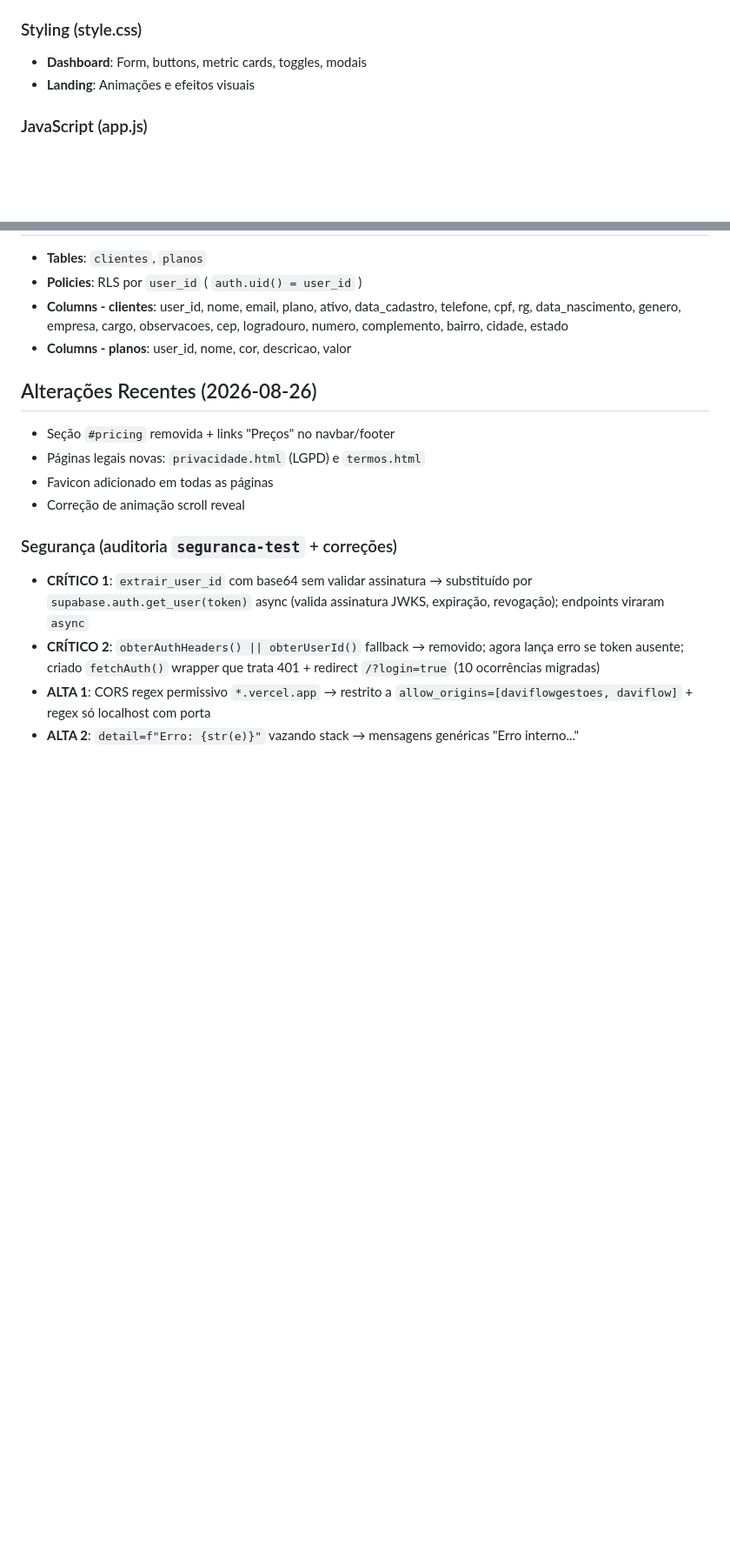
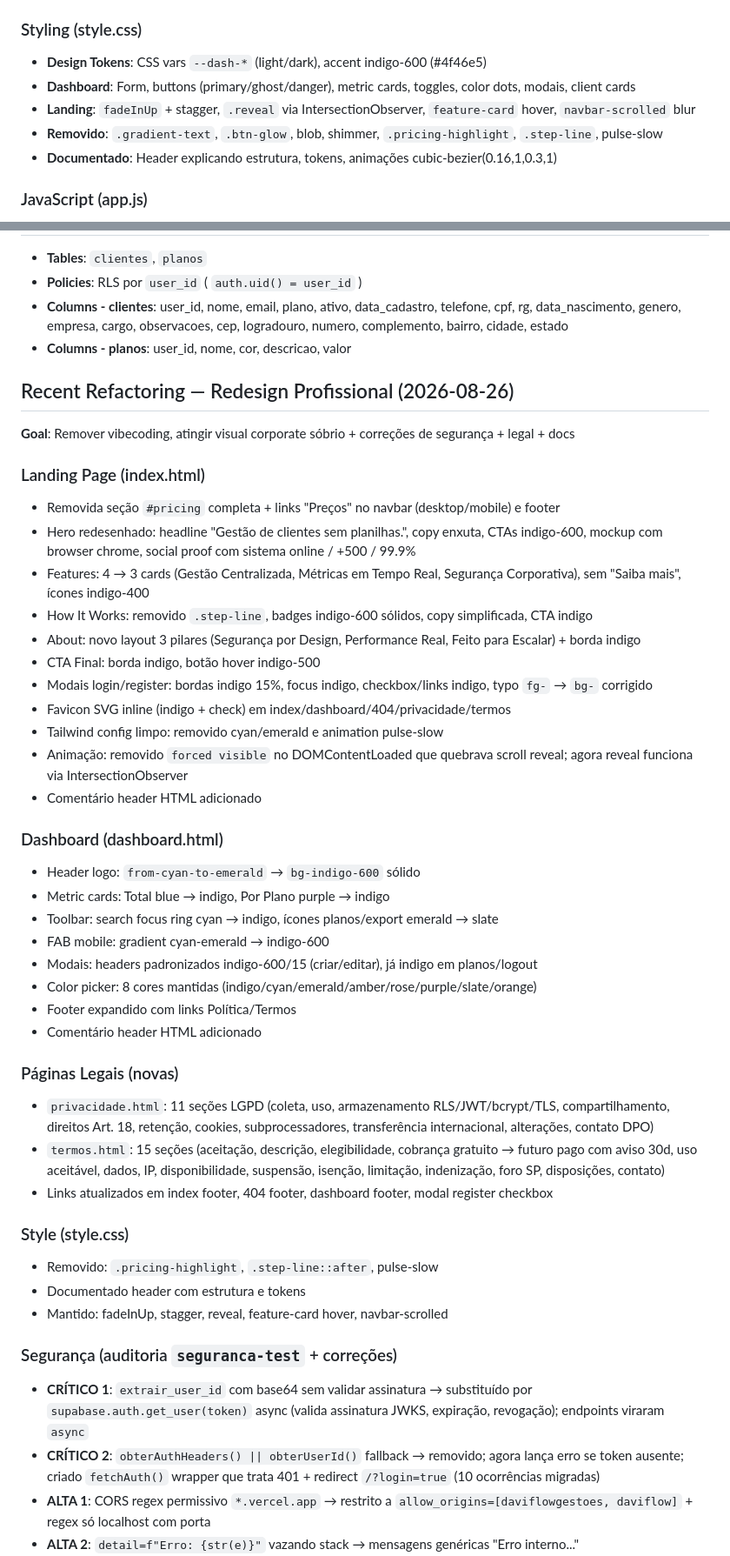
Before and after one commit to davifelixcosta10-ux/meu_crud_clientes, a Markdown page: context.md, 2 parts joined by grey strips. Shown at 87% size. GitHub-like rendering; blank space fills up the shorter version.

Commit message:
revert: restaurar seções de design em context.md (remoção era apenas em instructions)

```diff
--- a/context.md
+++ b/context.md
@@ -75,8 +75,11 @@ app/
 - **Demo Mode**: `IS_LOCAL` controla `CLIENTES_DEMO`; produção nunca expõe mock PII
 
 ### Styling (style.css)
-- **Dashboard**: Form, buttons, metric cards, toggles, modais
-- **Landing**: Animações e efeitos visuais
+- **Design Tokens**: CSS vars `--dash-*` (light/dark), accent indigo-600 (#4f46e5)
+- **Dashboard**: Form, buttons (primary/ghost/danger), metric cards, toggles, color dots, modais, client cards
+- **Landing**: `fadeInUp` + stagger, `.reveal` via IntersectionObserver, `feature-card` hover, `navbar-scrolled` blur
+- **Removido**: `.gradient-text`, `.btn-glow`, blob, shimmer, `.pricing-highlight`, `.step-line`, pulse-slow
+- **Documentado**: Header explicando estrutura, tokens, animações cubic-bezier(0.16,1,0.3,1)
 
 ### JavaScript (app.js)
 - **Cabeçalho documentado**: Arquitetura SPA, 19 seções, segurança, performance
@@ -92,11 +95,41 @@ app/
 - **Columns - clientes**: user_id, nome, email, plano, ativo, data_cadastro, telefone, cpf, rg, data_nascimento, genero, empresa, cargo, observacoes, cep, logradouro, numero, complemento, bairro, cidade, estado
 - **Columns - planos**: user_id, nome, cor, descricao, valor
 
-## Alterações Recentes (2026-08-26)
-- Seção `#pricing` removida + links "Preços" no navbar/footer
-- Páginas legais novas: `privacidade.html` (LGPD) e `termos.html`
-- Favicon adicionado em todas as páginas
-- Correção de animação scroll reveal
+## Recent Refactoring — Redesign Profissional (2026-08-26)
+**Goal**: Remover vibecoding, atingir visual corporate sóbrio + correções de segurança + legal + docs
+
+### Landing Page (index.html)
+- Removida seção `#pricing` completa + links "Preços" no navbar (desktop/mobile) e footer
+- Hero redesenhado: headline "Gestão de clientes sem planilhas.", copy enxuta, CTAs indigo-600, mockup com browser chrome, social proof com sistema online / +500 / 99.9%
+- Features: 4 → 3 cards (Gestão Centralizada, Métricas em Tempo Real, Segurança Corporativa), sem "Saiba mais", ícones indigo-400
+- How It Works: removido `.step-line`, badges indigo-600 sólidos, copy simplificada, CTA indigo
+- About: novo layout 3 pilares (Segurança por Design, Performance Real, Feito para Escalar) + borda indigo
+- CTA Final: borda indigo, botão hover indigo-500
+- Modais login/register: bordas indigo 15%, focus indigo, checkbox/links indigo, typo `fg-` → `bg-` corrigido
+- Favicon SVG inline (indigo + check) em index/dashboard/404/privacidade/termos
+- Tailwind config limpo: removido cyan/emerald e animation pulse-slow
+- Animação: removido `forced visible` no DOMContentLoaded que quebrava scroll reveal; agora reveal funciona via IntersectionObserver
+- Comentário header HTML adicionado
+
+### Dashboard (dashboard.html)
+- Header logo: `from-cyan-to-emerald` → `bg-indigo-600` sólido
+- Metric cards: Total blue → indigo, Por Plano purple → indigo
+- Toolbar: search focus ring cyan → indigo, ícones planos/export emerald → slate
+- FAB mobile: gradient cyan-emerald → indigo-600
+- Modais: headers padronizados indigo-600/15 (criar/editar), já indigo em planos/logout
+- Color picker: 8 cores mantidas (indigo/cyan/emerald/amber/rose/purple/slate/orange)
+- Footer expandido com links Política/Termos
+- Comentário header HTML adicionado
+
+### Páginas Legais (novas)
+- `privacidade.html`: 11 seções LGPD (coleta, uso, armazenamento RLS/JWT/bcrypt/TLS, compartilhamento, direitos Art. 18, retenção, cookies, subprocessadores, transferência internacional, alterações, contato DPO)
+- `termos.html`: 15 seções (aceitação, descrição, elegibilidade, cobrança gratuito → futuro pago com aviso 30d, uso aceitável, dados, IP, disponibilidade, suspensão, isenção, limitação, indenização, foro SP, disposições, contato)
+- Links atualizados em index footer, 404 footer, dashboard footer, modal register checkbox
+
+### Style (style.css)
+- Removido: `.pricing-highlight`, `.step-line::after`, pulse-slow
+- Documentado header com estrutura e tokens
+- Mantido: fadeInUp, stagger, reveal, feature-card hover, navbar-scrolled
 
 ### Segurança (auditoria `seguranca-test` + correções)
 - **CRÍTICO 1**: `extrair_user_id` com base64 sem validar assinatura → substituído por `supabase.auth.get_user(token)` async (valida assinatura JWKS, expiração, revogação); endpoints viraram `async`
```
